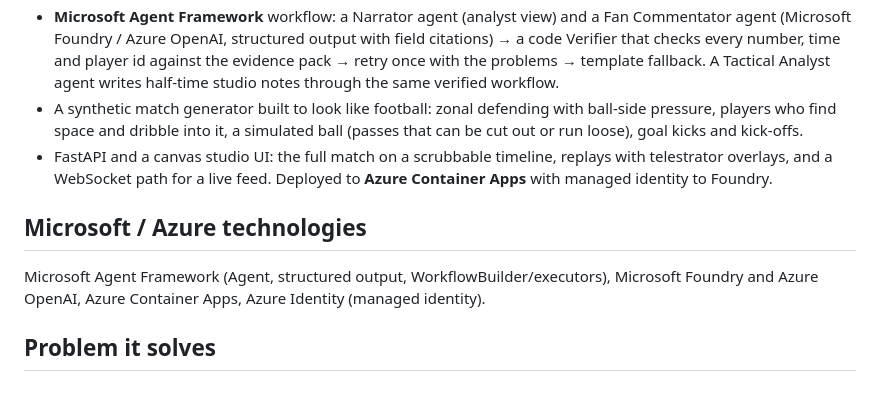
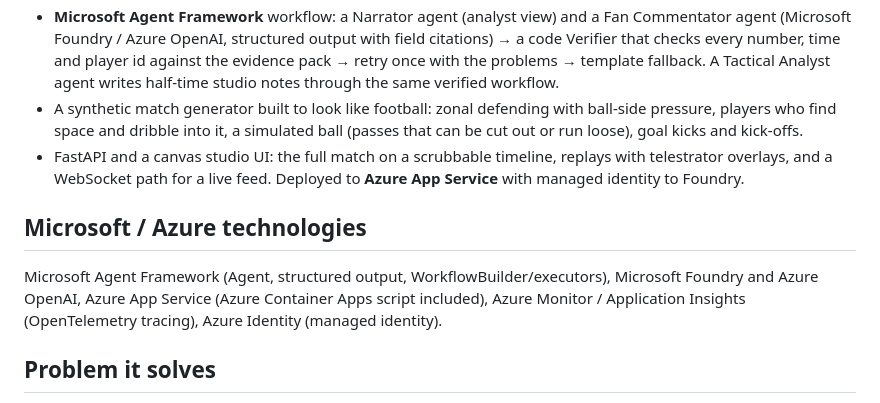
Before and after one commit to DanielXu528/chance-genesis, a Markdown page: docs/SUBMISSION.md, the part around the change. Drawn GitHub-style.

Commit message:
Docs: hosted on Azure App Service
Co-Authored-By: Claude Opus 5.5 <noreply@anthropic.com>
Claude-Session: https://claude.ai/code/session_0182Susq4e44WpgnqXVKRqWN

```diff
--- a/docs/SUBMISSION.md
+++ b/docs/SUBMISSION.md
@@ -41,12 +41,13 @@ His decoy run wide dragged Harbour Vale's No. 4 out of position…"), in English
   players who find space and dribble into it, a simulated ball (passes that can be cut out or run loose),
   goal kicks and kick-offs.
 - FastAPI and a canvas studio UI: the full match on a scrubbable timeline, replays with telestrator
-  overlays, and a WebSocket path for a live feed. Deployed to **Azure Container Apps** with managed
+  overlays, and a WebSocket path for a live feed. Deployed to **Azure App Service** with managed
   identity to Foundry.
 
 ## Microsoft / Azure technologies
 Microsoft Agent Framework (Agent, structured output, WorkflowBuilder/executors), Microsoft Foundry and
-Azure OpenAI, Azure Container Apps, Azure Identity (managed identity).
+Azure OpenAI, Azure App Service (Azure Container Apps script included), Azure Monitor / Application
+Insights (OpenTelemetry tracing), Azure Identity (managed identity).
 
 ## Problem it solves
 Broadcasters and streaming platforms get an explanation of every chance during the replay instead of
```
Also changed, not shown: README.md (+1 -1 lines), docs/VIDEO_SCRIPT.md (+2 -2 lines).
